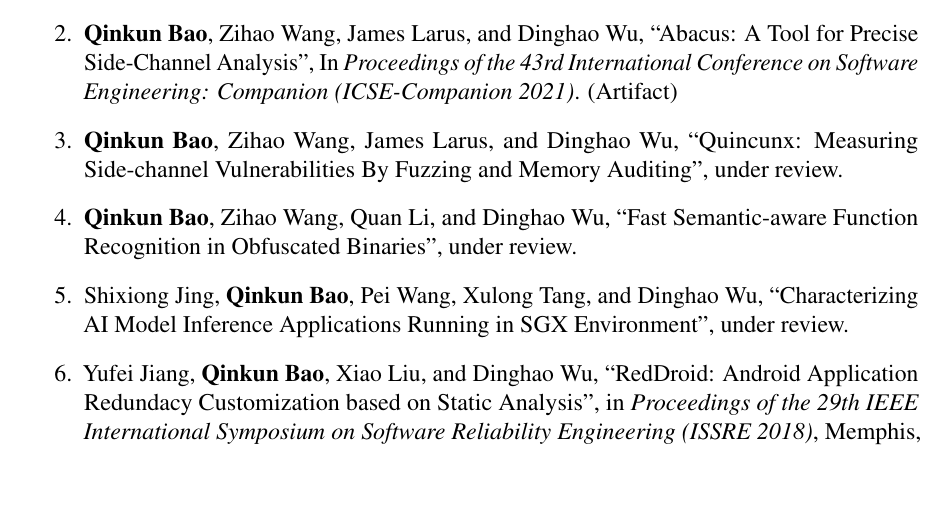
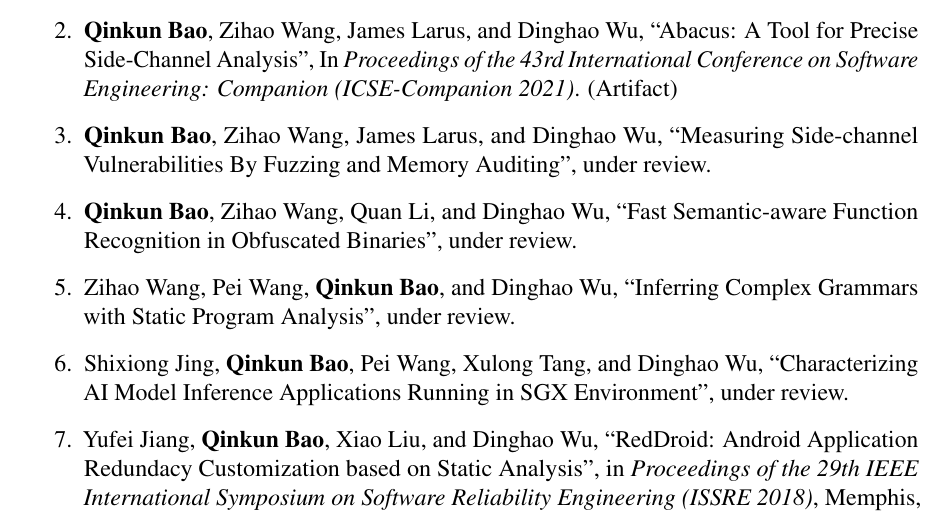
Before and after one commit to qinkunbao/Thesis, a LaTeX thesis (Qinkun-Dissertation.tex, which reads SupplementaryMaterial/Vita.tex): part of page 123 of 124, cut so that both start at the same text, the shorter picture padded with empty space. Compiled offline with pdfLaTeX; a missing bibliography style is replaced by a similar one.

Commit message:
Updates from Overleaf

```diff
--- a/SupplementaryMaterial/Vita.tex
+++ b/SupplementaryMaterial/Vita.tex
@@ -11,10 +11,12 @@
     \item \textbf{Qinkun Bao}, Zihao Wang, Xiaoting Li, James Larus, and Dinghao Wu, ``Abacus: Precise Side-Channel Analysis'', In \emph{Proceedings of the 43rd International Conference on Software Engineering (ICSE 2021)}. (Technical Track)
     \item \textbf{Qinkun Bao}, Zihao Wang, James Larus, and Dinghao Wu, ``Abacus: A Tool for Precise Side-Channel Analysis'', In \emph{Proceedings of the 43rd International Conference on Software Engineering: Companion (ICSE-Companion 2021)}. (Artifact)
 
-    \item \textbf{Qinkun Bao}, Zihao Wang, James Larus, and Dinghao Wu, ``Quincunx: Measuring Side-channel Vulnerabilities
+    \item \textbf{Qinkun Bao}, Zihao Wang, James Larus, and Dinghao Wu, ``Measuring Side-channel Vulnerabilities
     By Fuzzing and Memory Auditing'', under review.
 
     \item \textbf{Qinkun Bao}, Zihao Wang, Quan Li, and Dinghao Wu, ``Fast Semantic-aware Function Recognition in Obfuscated Binaries'', under review.
+
+    \item Zihao Wang, Pei Wang, \textbf{Qinkun Bao}, and Dinghao Wu, ``Inferring Complex Grammars with Static Program Analysis'', under review.
 
     \item Shixiong Jing, \textbf{Qinkun Bao}, Pei Wang, Xulong Tang, and Dinghao Wu, ``Characterizing AI Model Inference Applications Running in SGX Environment'', under review.
 
```
